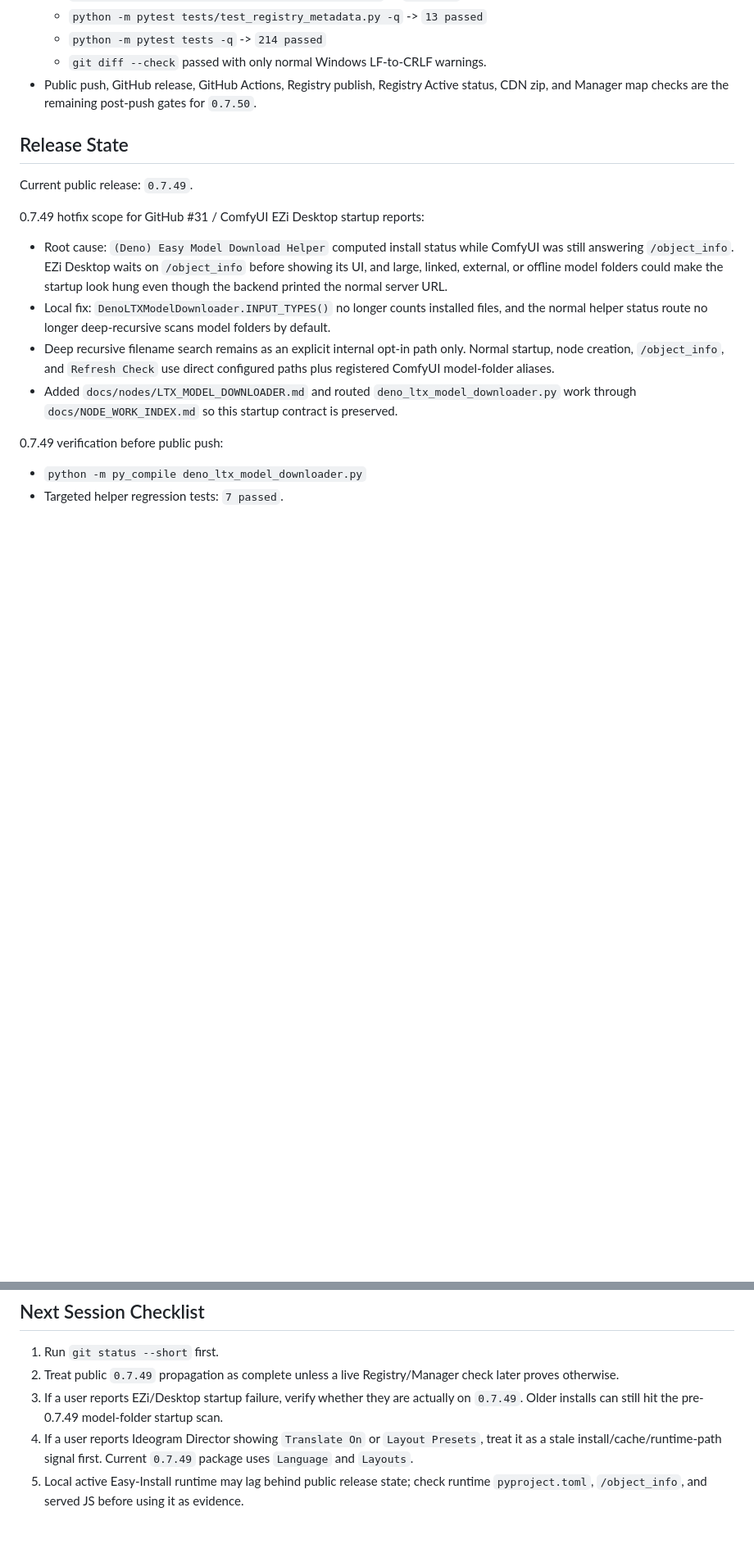
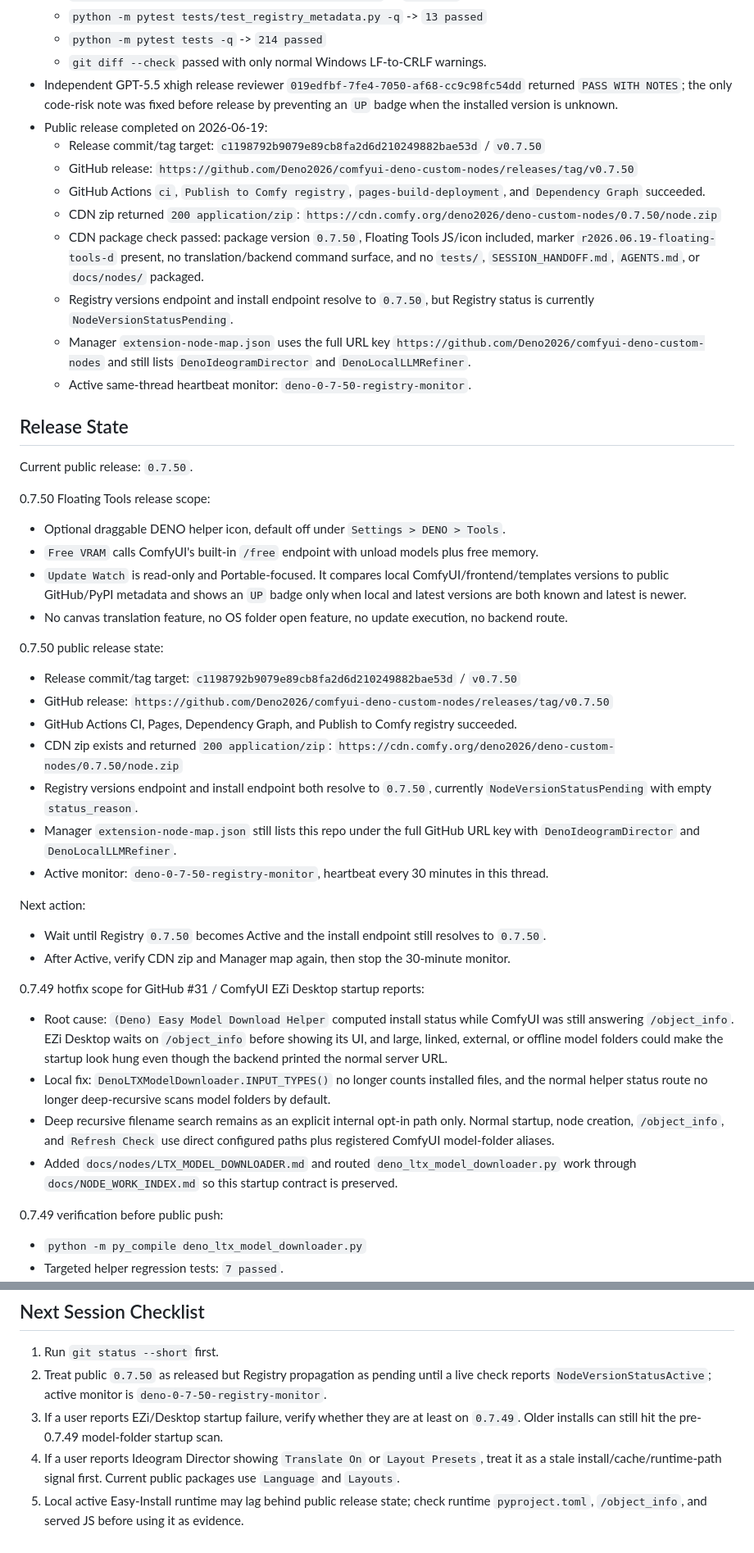
Before and after one commit to Deno2026/comfyui-deno-custom-nodes, a Markdown page: SESSION_HANDOFF.md, 2 parts joined by grey strips. Shown at 82% size. Drawn GitHub-style; blank space fills up the shorter version.

Commit message:
docs: update v0.7.50 release handoff
Co-authored-by: Codex <noreply@openai.com>

```diff
--- a/SESSION_HANDOFF.md
+++ b/SESSION_HANDOFF.md
@@ -113,12 +113,56 @@ DENO Floating Tools is the `0.7.50` release scope.
   - `python -m pytest tests/test_registry_metadata.py -q` -> `13 passed`
   - `python -m pytest tests -q` -> `214 passed`
   - `git diff --check` passed with only normal Windows LF-to-CRLF warnings.
-- Public push, GitHub release, GitHub Actions, Registry publish, Registry Active status, CDN zip, and
-  Manager map checks are the remaining post-push gates for `0.7.50`.
+- Independent GPT-5.5 xhigh release reviewer `019edfbf-7fe4-7050-af68-cc9c98fc54dd`
+  returned `PASS WITH NOTES`; the only code-risk note was fixed before release by preventing an
+  `UP` badge when the installed version is unknown.
+- Public release completed on 2026-06-19:
+  - Release commit/tag target: `c1198792b9079e89cb8fa2d6d210249882bae53d` / `v0.7.50`
+  - GitHub release: `https://github.com/Deno2026/comfyui-deno-custom-nodes/releases/tag/v0.7.50`
+  - GitHub Actions `ci`, `Publish to Comfy registry`, `pages-build-deployment`, and
+    `Dependency Graph` succeeded.
+  - CDN zip returned `200 application/zip`:
+    `https://cdn.comfy.org/deno2026/deno-custom-nodes/0.7.50/node.zip`
+  - CDN package check passed: package version `0.7.50`, Floating Tools JS/icon included, marker
+    `r2026.06.19-floating-tools-d` present, no translation/backend command surface, and no
+    `tests/`, `SESSION_HANDOFF.md`, `AGENTS.md`, or `docs/nodes/` packaged.
+  - Registry versions endpoint and install endpoint resolve to `0.7.50`, but Registry status is
+    currently `NodeVersionStatusPending`.
+  - Manager `extension-node-map.json` uses the full URL key
+    `https://github.com/Deno2026/comfyui-deno-custom-nodes` and still lists
+    `DenoIdeogramDirector` and `DenoLocalLLMRefiner`.
+  - Active same-thread heartbeat monitor: `deno-0-7-50-registry-monitor`.
 
 ## Release State
 
-Current public release: `0.7.49`.
+Current public release: `0.7.50`.
+
+0.7.50 Floating Tools release scope:
+
+- Optional draggable DENO helper icon, default off under `Settings > DENO > Tools`.
+- `Free VRAM` calls ComfyUI's built-in `/free` endpoint with unload models plus free memory.
+- `Update Watch` is read-only and Portable-focused. It compares local ComfyUI/frontend/templates
+  versions to public GitHub/PyPI metadata and shows an `UP` badge only when local and latest versions
+  are both known and latest is newer.
+- No canvas translation feature, no OS folder open feature, no update execution, no backend route.
+
+0.7.50 public release state:
+
+- Release commit/tag target: `c1198792b9079e89cb8fa2d6d210249882bae53d` / `v0.7.50`
+- GitHub release: `https://github.com/Deno2026/comfyui-deno-custom-nodes/releases/tag/v0.7.50`
+- GitHub Actions CI, Pages, Dependency Graph, and Publish to Comfy registry succeeded.
+- CDN zip exists and returned `200 application/zip`:
+  `https://cdn.comfy.org/deno2026/deno-custom-nodes/0.7.50/node.zip`
+- Registry versions endpoint and install endpoint both resolve to `0.7.50`, currently
+  `NodeVersionStatusPending` with empty `status_reason`.
+- Manager `extension-node-map.json` still lists this repo under the full GitHub URL key with
+  `DenoIdeogramDirector` and `DenoLocalLLMRefiner`.
+- Active monitor: `deno-0-7-50-registry-monitor`, heartbeat every 30 minutes in this thread.
+
+Next action:
+
+- Wait until Registry `0.7.50` becomes Active and the install endpoint still resolves to `0.7.50`.
+- After Active, verify CDN zip and Manager map again, then stop the 30-minute monitor.
 
 0.7.49 hotfix scope for GitHub #31 / ComfyUI EZi Desktop startup reports:
 
@@ -727,12 +771,12 @@ Post-0.7.37 local Ideogram WIP verification:
 ## Next Session Checklist
 
 1. Run `git status --short` first.
-2. Treat public `0.7.49` propagation as complete unless a live Registry/Manager check later proves
-   otherwise.
-3. If a user reports EZi/Desktop startup failure, verify whether they are actually on `0.7.49`.
+2. Treat public `0.7.50` as released but Registry propagation as pending until a live check reports
+   `NodeVersionStatusActive`; active monitor is `deno-0-7-50-registry-monitor`.
+3. If a user reports EZi/Desktop startup failure, verify whether they are at least on `0.7.49`.
    Older installs can still hit the pre-0.7.49 model-folder startup scan.
 4. If a user reports Ideogram Director showing `Translate On` or `Layout Presets`, treat it as a
-   stale install/cache/runtime-path signal first. Current `0.7.49` package uses `Language` and
+   stale install/cache/runtime-path signal first. Current public packages use `Language` and
    `Layouts`.
 5. Local active Easy-Install runtime may lag behind public release state; check runtime
    `pyproject.toml`, `/object_info`, and served JS before using it as evidence.
```
